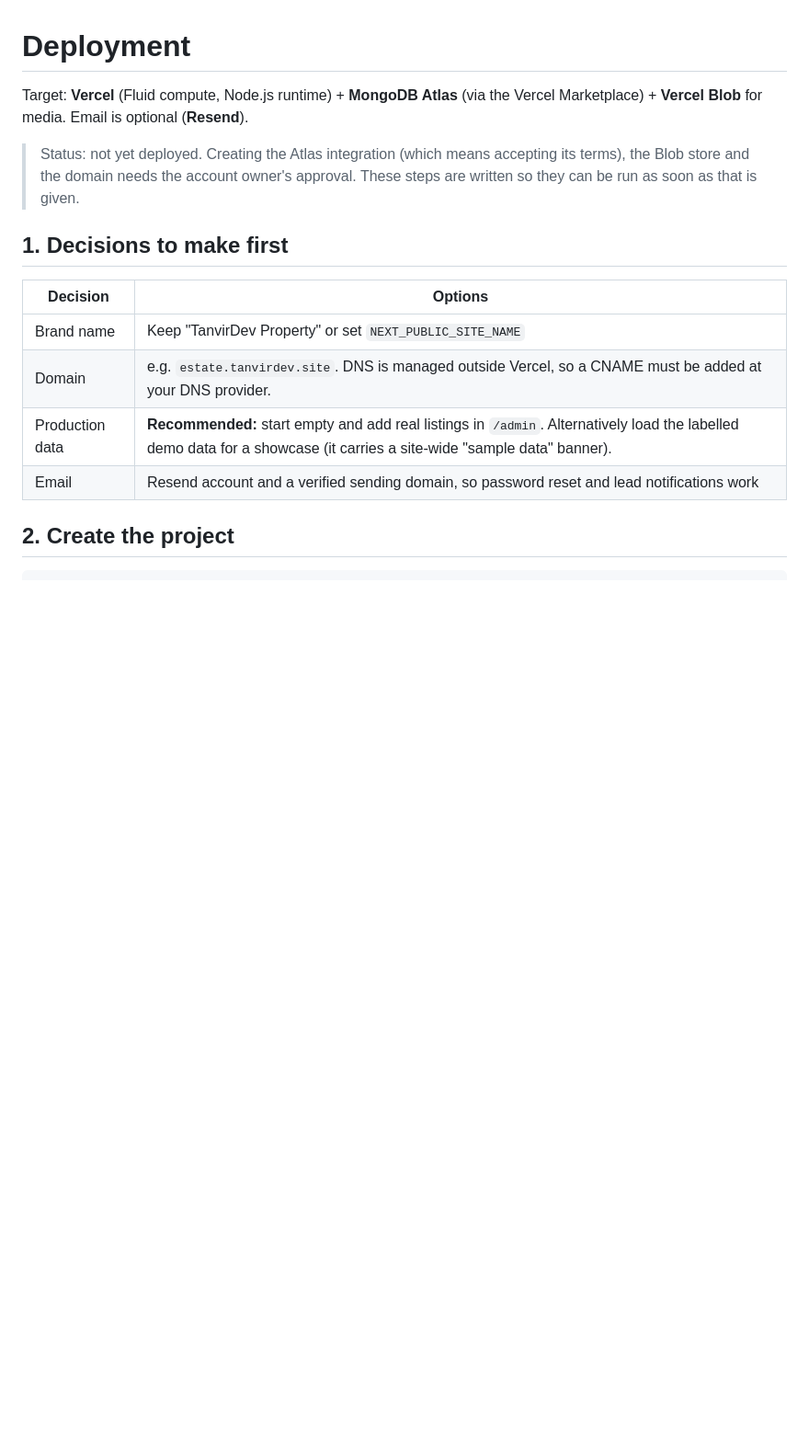
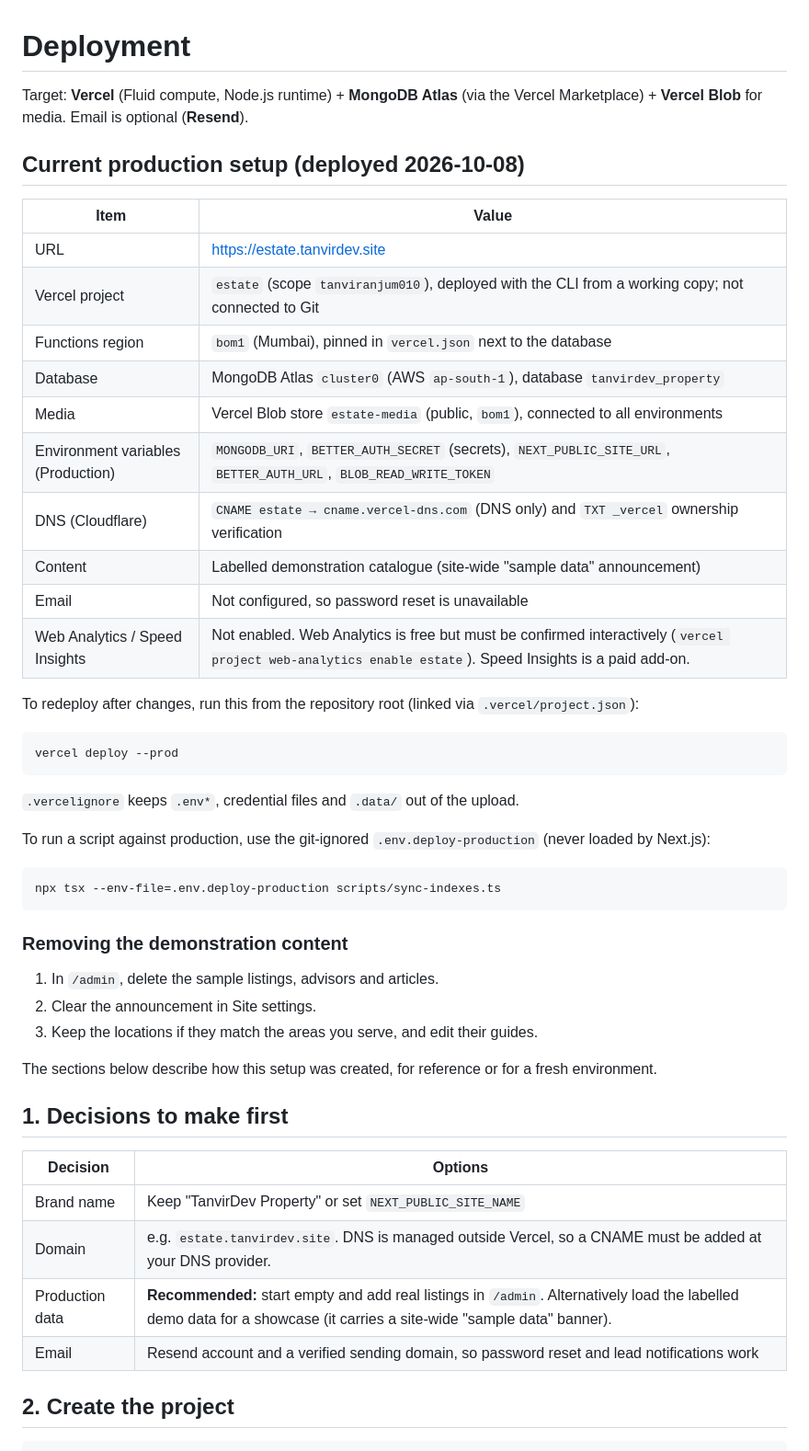
Before and after one commit to tanviranjum0/FullMernEstate, a Markdown page: docs/DEPLOYMENT.md, the part around the change. Shown at 92% size. Drawn GitHub-style; blank space fills up the shorter version.

````diff
--- a/docs/DEPLOYMENT.md
+++ b/docs/DEPLOYMENT.md
@@ -3,9 +3,44 @@
 Target: **Vercel** (Fluid compute, Node.js runtime) + **MongoDB Atlas** (via the Vercel
 Marketplace) + **Vercel Blob** for media. Email is optional (**Resend**).
 
-> Status: not yet deployed. Creating the Atlas integration (which means accepting its terms),
-> the Blob store and the domain needs the account owner's approval. These steps are written so
-> they can be run as soon as that is given.
+## Current production setup (deployed 2026-10-08)
+
+| Item                               | Value                                                                                                                                                   |
+| ---------------------------------- | ------------------------------------------------------------------------------------------------------------------------------------------------------- |
+| URL                                | https://estate.tanvirdev.site                                                                                                                           |
+| Vercel project                     | `estate` (scope `tanviranjum010`), deployed with the CLI from a working copy; not connected to Git                                                      |
+| Functions region                   | `bom1` (Mumbai), pinned in `vercel.json` next to the database                                                                                           |
+| Database                           | MongoDB Atlas `cluster0` (AWS `ap-south-1`), database `tanvirdev_property`                                                                              |
+| Media                              | Vercel Blob store `estate-media` (public, `bom1`), connected to all environments                                                                        |
+| Environment variables (Production) | `MONGODB_URI`, `BETTER_AUTH_SECRET` (secrets), `NEXT_PUBLIC_SITE_URL`, `BETTER_AUTH_URL`, `BLOB_READ_WRITE_TOKEN`                                       |
+| DNS (Cloudflare)                   | `CNAME estate → cname.vercel-dns.com` (DNS only) and `TXT _vercel` ownership verification                                                               |
+| Content                            | Labelled demonstration catalogue (site-wide "sample data" announcement)                                                                                 |
+| Email                              | Not configured, so password reset is unavailable                                                                                                        |
+| Web Analytics / Speed Insights     | Not enabled. Web Analytics is free but must be confirmed interactively (`vercel project web-analytics enable estate`). Speed Insights is a paid add-on. |
+
+To redeploy after changes, run this from the repository root (linked via `.vercel/project.json`):
+
+```bash
+vercel deploy --prod
+```
+
+`.vercelignore` keeps `.env*`, credential files and `.data/` out of the upload.
+
+To run a script against production, use the git-ignored `.env.deploy-production` (never loaded by
+Next.js):
+
+```bash
+npx tsx --env-file=.env.deploy-production scripts/sync-indexes.ts
+```
+
+### Removing the demonstration content
+
+1. In `/admin`, delete the sample listings, advisors and articles.
+2. Clear the announcement in Site settings.
+3. Keep the locations if they match the areas you serve, and edit their guides.
+
+The sections below describe how this setup was created, for reference or for a fresh
+environment.
 
 ## 1. Decisions to make first
 
````
Also changed, not shown: README.md (+3 -3 lines), docs/TESTING.md (+13 -2 lines).
